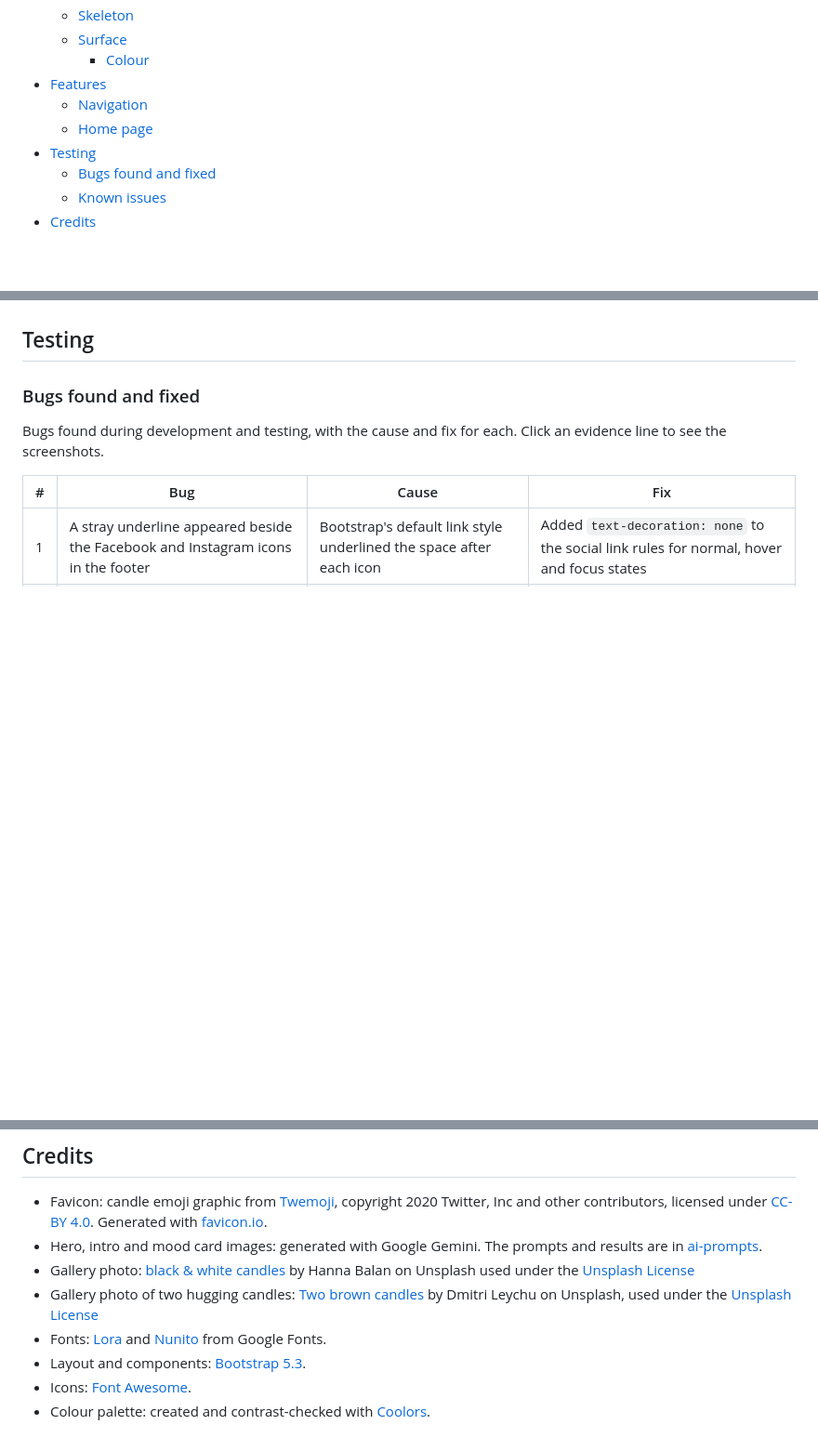
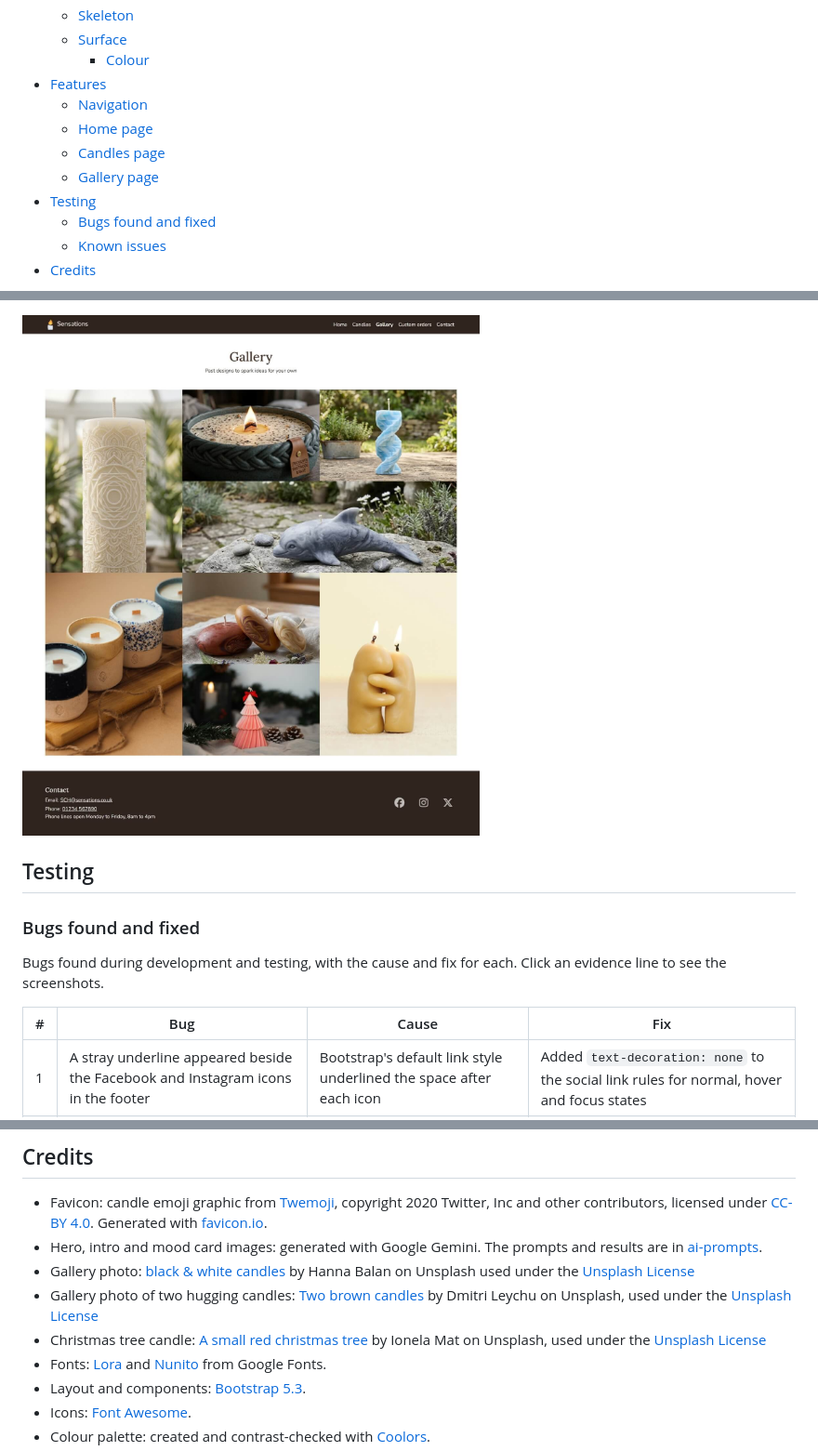
Before and after one commit to Imp38/sensations, a Markdown page: README.md, 3 parts joined by grey strips. Shown at 93% size. Drawn GitHub-style; pictures changed too: assets/screenshots/gallery-desktop.jpg (added); blank space fills up the shorter version.

```diff
--- a/README.md
+++ b/README.md
@@ -20,6 +20,8 @@ Welcome to Sensations, where a candle becomes something more. Whether you want t
 - [Features](#features)
   - [Navigation](#navigation)
   - [Home page](#home-page)
+  - [Candles page](#candles-page)
+  - [Gallery page](#gallery-page)
 - [Testing](#testing)
   - [Bugs found and fixed](#bugs-found-and-fixed)
   - [Known issues](#known-issues)
@@ -119,3 +138,5 @@ On small screens, the links collapse into a menu button, which opens to show the
+<img src="assets/screenshots/gallery-desktop.jpg" alt="Gallery page on a desktop screen, showing eight candle pictures in a mosaic" width="650">
+
 ## Testing
 
 ### Bugs found and fixed
@@ -166,6 +187,7 @@ Bugs found during development and testing, with the cause and fix for each. Clic
 - Hero, intro and mood card images: generated with Google Gemini. The prompts and results are in [ai-prompts](ai-prompts/).
 - Gallery photo: [black & white candles](https://unsplash.com/photos/black-and-white-candle-on-brown-wooden-holder-YasQvzPbGOQ) by Hanna Balan on Unsplash used under the [Unsplash License](https://unsplash.com/license)
 - Gallery photo of two hugging candles: [Two brown candles](https://unsplash.com/photos/two-brown-candles-ZDZzaTh8elk) by Dmitri Leychu on Unsplash, used under the [Unsplash License](https://unsplash.com/license)
+- Christmas tree candle: [A small red christmas tree](https://unsplash.com/photos/a-small-christmas-tree-made-out-of-folded-paper-ZhKdPOaC9yA) by Ionela Mat on Unsplash, used under the [Unsplash License](https://unsplash.com/license)
 - Fonts: [Lora](https://fonts.google.com/specimen/Lora) and [Nunito](https://fonts.google.com/specimen/Nunito) from Google Fonts.
 - Layout and components: [Bootstrap 5.3](https://getbootstrap.com/).
 - Icons: [Font Awesome](https://fontawesome.com/).
```
Also changed, not shown: other parts of README.md (+17 -0 lines), assets/screenshots/candles-desktop.jpg (added), assets/screenshots/home-desktop.jpg (added), assets/screenshots/home-mobile.jpg (added), 2 other files.
